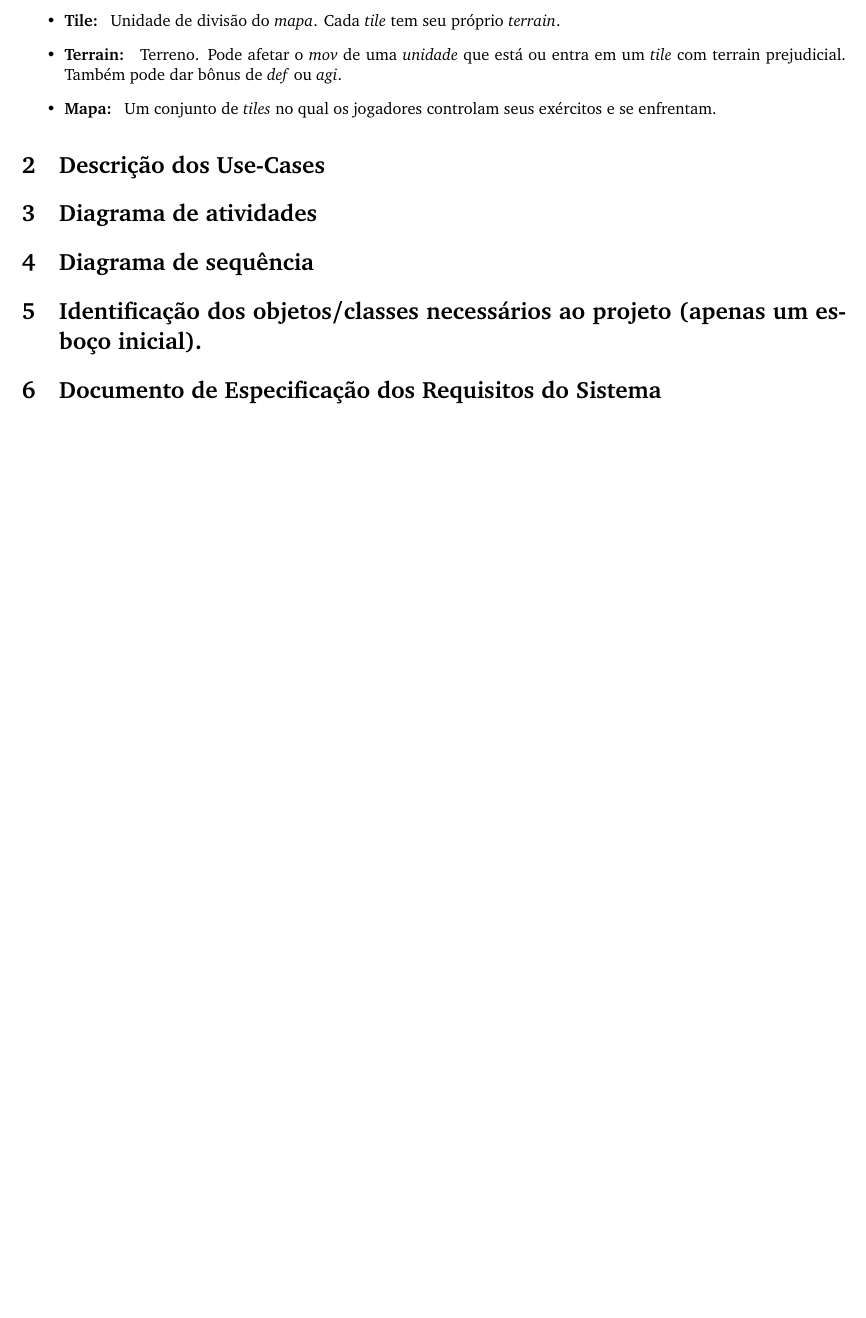
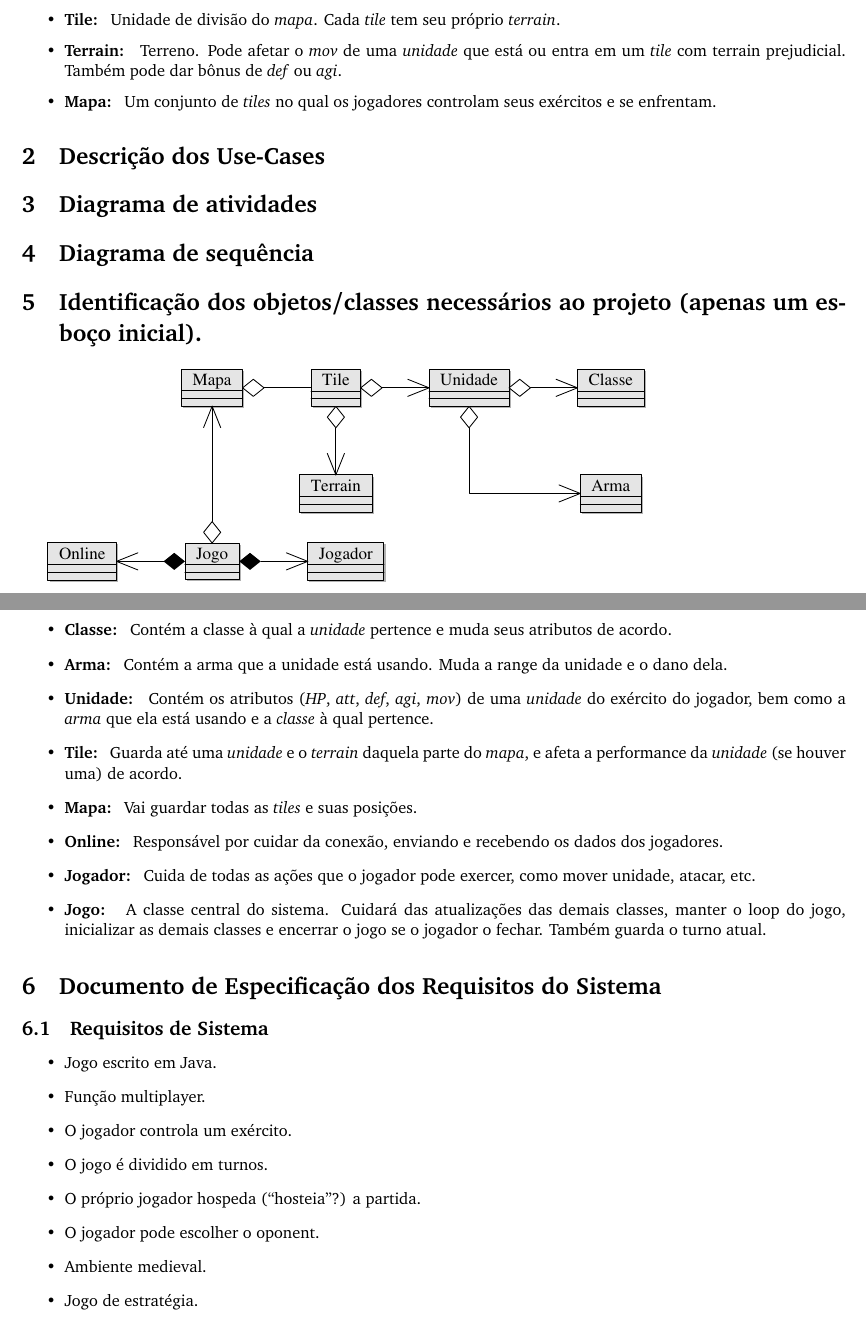
Before and after one commit to Turtledorm/kindred, a LaTeX document (doc/fase1/main.tex, which reads doc/fase1/data-dictionary.tex, doc/fase1/object-class-identification.tex, doc/fase1/requirement-specification-document.tex): part of the page before the commit and two parts of pages 1 and 2 of 2 after it, the two joined at a grey line, cut so that both start at the same text, the shorter picture padded with empty space. The pictures show the PDF file doc/fase1/main.pdf that the author committed with the source.

Commit message:
Especificação dos Requisitos do Sistema; Diagrama de Classes.

```diff
--- a/doc/fase1/data-dictionary.tex
+++ b/doc/fase1/data-dictionary.tex
@@ -11,14 +13,14 @@
     \itemm{Def} Representação numérica da redução do dano sofrido de uma
         \emph{unidade}.
     \itemm{Agi} Representação numérica da agilidade de uma \emph{unidade}. Afeta a
-        chance ede desviar de um ataque.
-    \itemm{Mov} Representa o número de \emph{tiles} de que uma unidade pode se
+        chance de desviar de um ataque.
+    \itemm{Mov} Representa o número de \emph{tiles} de que uma \emph{unidade} pode se
         deslocar a cada turno.
     \itemm{Classe} Classe de uma \emph{unidade}. Afeta seu \emph{mov}, \emph{att},
         \emph{def}, \emph{agi} e limita as armas usadas por uma \emph{unidade}.
         Também afeta o \emph{HP}.
     \itemm{Arma} Arma que uma unidade pode equipar. Cada tipo de arma tem seu alcance.
-        Afeta o \emph{att} da unidade de acordo com a distância do ataque.
+        Afeta o \emph{att} da \emph{unidade} de acordo com a distância do ataque.
     \itemm{HP} Hit Points. A quantidade de dano que uma \emph{unidade} pode receber
         antes de ser destruída.
     \itemm{Unidade} Uma personagem do exército do jogador. Possui \emph{hp},
--- a/doc/fase1/object-class-identification.tex
+++ b/doc/fase1/object-class-identification.tex
@@ -1,2 +1,34 @@
 \section{Identificação dos objetos/classes necessários ao projeto
      (apenas um esboço inicial).}
+
+\let\itemm\undefined
+% bold and with colon
+\newcommand{\itemm}[1]{\item\textbf{#1: }}
+
+
+\includegraphics{class-diagram.1}
+
+
+
+
+\begin{itemise}
+    \itemm{Classe} Contém a classe à qual a \emph{unidade} pertence e muda seus
+        atributos de acordo.
+    \itemm{Arma} Contém a arma que a unidade está usando. Muda a range da unidade
+        e o dano dela.
+    \itemm{Unidade} Contém os atributos (\emph{HP}, \emph{att}, \emph{def},
+        \emph{agi}, \emph{mov}) de uma \emph{unidade} do exército do jogador, bem
+        como a \emph{arma} que ela está usando e a \emph{classe} à qual pertence.
+    \itemm{Tile} Guarda até uma \emph{unidade} e o \emph{terrain} daquela parte do
+        \emph{mapa}, e afeta a performance da \emph{unidade} (se houver uma) de
+        acordo.
+    \itemm{Mapa} Vai guardar todas as \emph{tiles} e suas posições.
+    \itemm{Online} Responsável por cuidar da conexão, enviando e recebendo os dados
+        dos jogadores.
+    \itemm{Jogador} Cuida de todas as ações que o jogador pode exercer, como mover
+        unidade, atacar, etc.
+    \itemm{Jogo} A classe central do sistema. Cuidará das atualizações das
+        demais classes, manter o loop do jogo, inicializar as demais classes e
+        encerrar o jogo se o jogador o fechar. Também guarda o turno atual.
+
+\end{itemise}
--- a/doc/fase1/requirement-specification-document.tex
+++ b/doc/fase1/requirement-specification-document.tex
@@ -1 +1,15 @@
 \section{Documento de Especificação dos Requisitos do Sistema}
+
+\subsection{Requisitos de Sistema}
+
+\begin{itemise}
+    \item Jogo escrito em Java.
+    \item Função multiplayer.
+    \item O jogador controla um exército.
+    \item O jogo é dividido em turnos.
+    \item O próprio jogador hospeda ("hosteia"?) a partida.
+    \item O jogador pode escolher o oponent.
+    \item Ambiente medieval.
+    \item Jogo de estratégia.
+
+\end{itemise}
```
Also changed, not shown: doc/fase1/main.tex (+2 -0 lines), doc/fase1/preamble-vbm.tex (+1 -1 lines), doc/fase1/Makefile, doc/fase1/main.pdf, doc/fase1/data-dictionary.tex (2 more changed lines), 2 other files.
